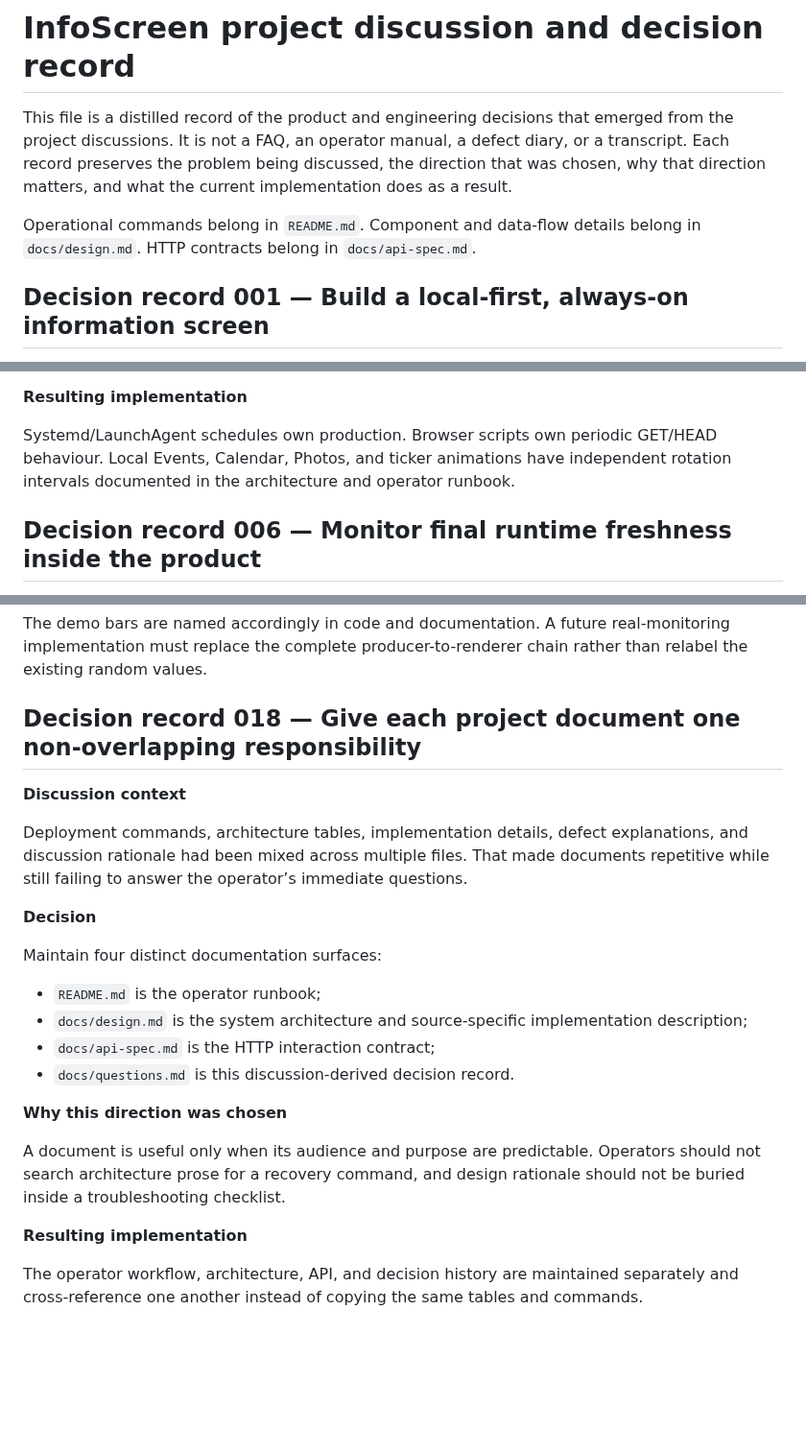
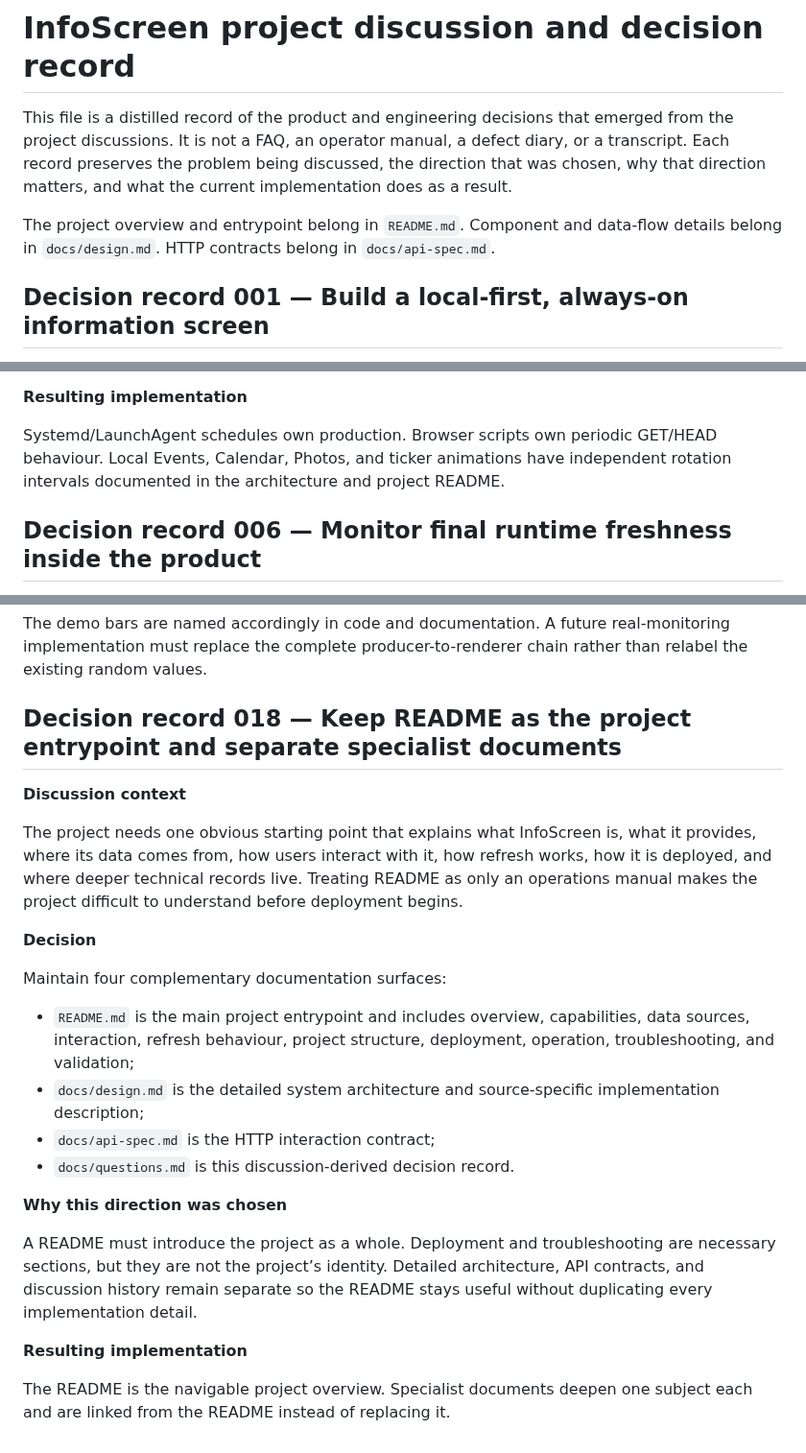
Before and after one commit to renchili/infoScreen, a Markdown page: docs/questions.md, 3 parts joined by grey strips. Shown at 96% size. GitHub-like rendering; blank space fills up the shorter version.

Commit message:
docs: define README as project entrypoint

```diff
--- a/docs/questions.md
+++ b/docs/questions.md
@@ -2,7 +2,7 @@
 
 This file is a distilled record of the product and engineering decisions that emerged from the project discussions. It is not a FAQ, an operator manual, a defect diary, or a transcript. Each record preserves the problem being discussed, the direction that was chosen, why that direction matters, and what the current implementation does as a result.
 
-Operational commands belong in `README.md`. Component and data-flow details belong in `docs/design.md`. HTTP contracts belong in `docs/api-spec.md`.
+The project overview and entrypoint belong in `README.md`. Component and data-flow details belong in `docs/design.md`. HTTP contracts belong in `docs/api-spec.md`.
 
 ## Decision record 001 — Build a local-first, always-on information screen
 
@@ -92,7 +92,7 @@ A producer may be healthy while the browser still holds an older in-memory list.
 
 **Resulting implementation**
 
-Systemd/LaunchAgent schedules own production. Browser scripts own periodic GET/HEAD behaviour. Local Events, Calendar, Photos, and ticker animations have independent rotation intervals documented in the architecture and operator runbook.
+Systemd/LaunchAgent schedules own production. Browser scripts own periodic GET/HEAD behaviour. Local Events, Calendar, Photos, and ticker animations have independent rotation intervals documented in the architecture and project README.
 
 ## Decision record 006 — Monitor final runtime freshness inside the product
 
@@ -310,25 +310,25 @@ A monitoring label without a producer, schema, endpoint, freshness model, and fa
 
 The demo bars are named accordingly in code and documentation. A future real-monitoring implementation must replace the complete producer-to-renderer chain rather than relabel the existing random values.
 
-## Decision record 018 — Give each project document one non-overlapping responsibility
+## Decision record 018 — Keep README as the project entrypoint and separate specialist documents
 
 **Discussion context**
 
-Deployment commands, architecture tables, implementation details, defect explanations, and discussion rationale had been mixed across multiple files. That made documents repetitive while still failing to answer the operator’s immediate questions.
+The project needs one obvious starting point that explains what InfoScreen is, what it provides, where its data comes from, how users interact with it, how refresh works, how it is deployed, and where deeper technical records live. Treating README as only an operations manual makes the project difficult to understand before deployment begins.
 
 **Decision**
 
-Maintain four distinct documentation surfaces:
+Maintain four complementary documentation surfaces:
 
-- `README.md` is the operator runbook;
-- `docs/design.md` is the system architecture and source-specific implementation description;
+- `README.md` is the main project entrypoint and includes overview, capabilities, data sources, interaction, refresh behaviour, project structure, deployment, operation, troubleshooting, and validation;
+- `docs/design.md` is the detailed system architecture and source-specific implementation description;
 - `docs/api-spec.md` is the HTTP interaction contract;
 - `docs/questions.md` is this discussion-derived decision record.
 
 **Why this direction was chosen**
 
-A document is useful only when its audience and purpose are predictable. Operators should not search architecture prose for a recovery command, and design rationale should not be buried inside a troubleshooting checklist.
+A README must introduce the project as a whole. Deployment and troubleshooting are necessary sections, but they are not the project’s identity. Detailed architecture, API contracts, and discussion history remain separate so the README stays useful without duplicating every implementation detail.
 
 **Resulting implementation**
 
-The operator workflow, architecture, API, and decision history are maintained separately and cross-reference one another instead of copying the same tables and commands.
+The README is the navigable project overview. Specialist documents deepen one subject each and are linked from the README instead of replacing it.
```
